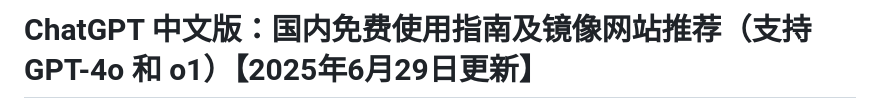
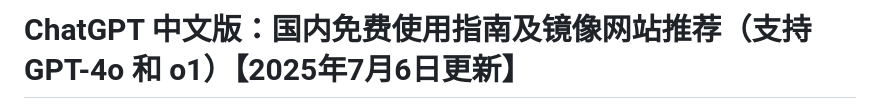
Before and after one commit to chatgpt-website/chatgpt-good, a Markdown page: README.md, the part around the change printed below. Drawn GitHub-style.

```diff
--- a/README.md
+++ b/README.md
@@ -1,2 +1,2 @@
-# ChatGPT 中文版：国内免费使用指南及镜像网站推荐（支持 GPT-4o 和 o1）【2025年6月29日更新】
+# ChatGPT 中文版：国内免费使用指南及镜像网站推荐（支持 GPT-4o 和 o1）【2025年7月6日更新】
 
```
Also changed, not shown: other parts of README.md (+1 -1 lines).
